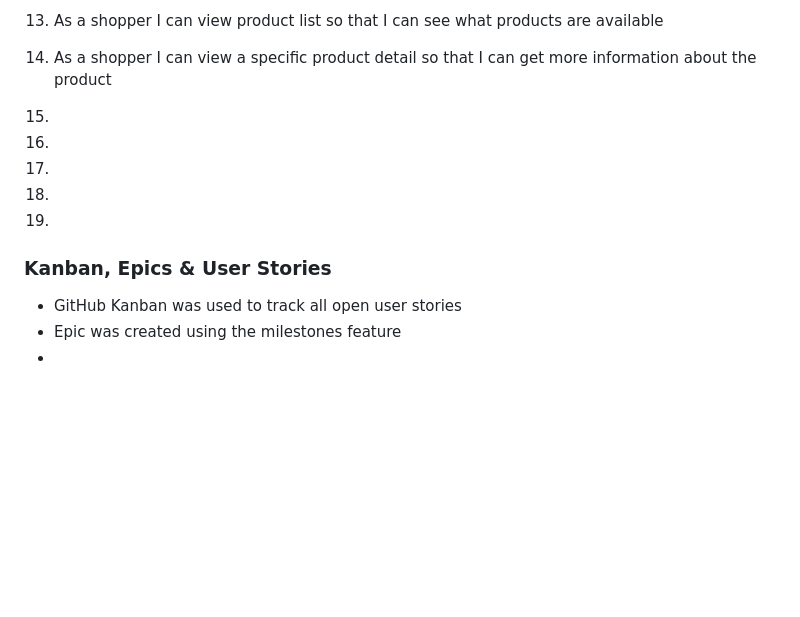
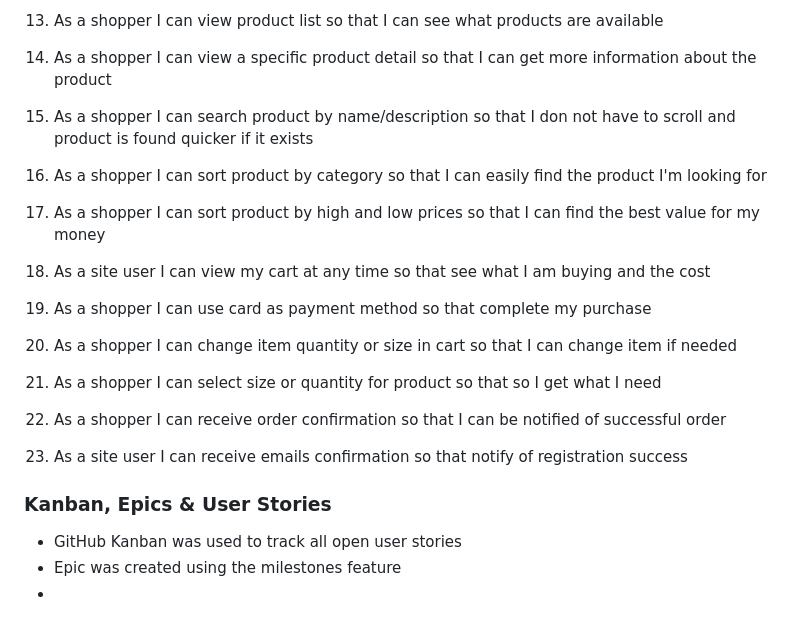
Before and after one commit to Ewie1/CI_PP5_throttles_motocross, a Markdown page: README.md, the part around the change. Rendered like a GitHub page; blank space fills up the shorter version.

Commit message:
README:Add user stories to readme file

```diff
--- a/README.md
+++ b/README.md
@@ -186,11 +186,17 @@ It contains an email sign up form and useful links as well as contact informatio
 14. As a shopper I can view a specific product detail so that I can get more information about the product
 
 
-19.
-12.
-13.
-14.
-15.
+15. As a shopper I can search product by name/description so that I don not have to scroll and product is found quicker if it exists
+16. As a shopper I can sort product by category so that I can easily find the product I'm looking for
+17. As a shopper I can sort product by high and low prices so that I can find the best value for my money
+
+
+18. As a site user I can view my cart at any time so that see what I am buying and the cost
+19. As a shopper I can use card as payment method so that complete my purchase
+20. As a shopper I can change item quantity or size in cart so that I can change item if needed
+21. As a shopper I can select size or quantity for product so that so I get what I need
+22. As a shopper I can receive order confirmation so that I can be notified of successful order
+23. As a site user I can receive emails confirmation so that notify of registration success
 
 ### Kanban, Epics & User Stories
 
```
